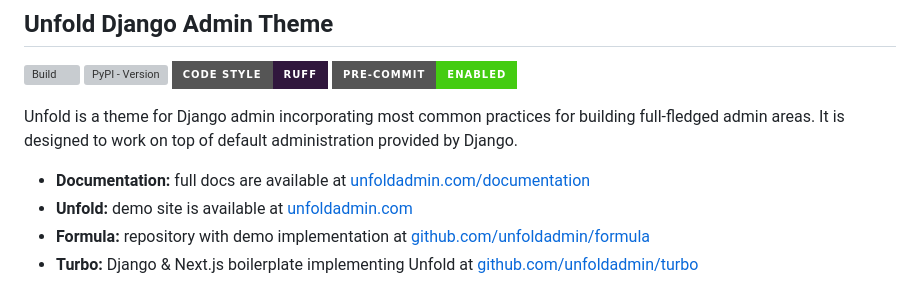
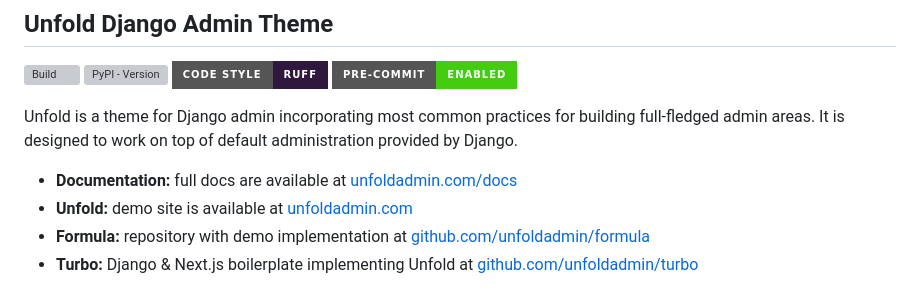
Before and after one commit to unfoldadmin/django-unfold, a Markdown page: README.md, the part around the change. GitHub-like rendering; badges without logos; grey boxes are pictures that could not be loaded.

Commit message:
fix: docs link

```diff
--- a/README.md
+++ b/README.md
@@ -11,7 +11,7 @@
 
 Unfold is a theme for Django admin incorporating most common practices for building full-fledged admin areas. It is designed to work on top of default administration provided by Django.
 
-- **Documentation:** full docs are available at [unfoldadmin.com/documentation](https://unfoldadmin.com/docs?utm_medium=github&utm_source=unfold)
+- **Documentation:** full docs are available at [unfoldadmin.com/docs](https://unfoldadmin.com/docs?utm_medium=github&utm_source=unfold)
 - **Unfold:** demo site is available at [unfoldadmin.com](https://unfoldadmin.com?utm_medium=github&utm_source=unfold)
 - **Formula:** repository with demo implementation at [github.com/unfoldadmin/formula](https://github.com/unfoldadmin/formula)
 - **Turbo:** Django & Next.js boilerplate implementing Unfold at [github.com/unfoldadmin/turbo](https://github.com/unfoldadmin/turbo)
```
